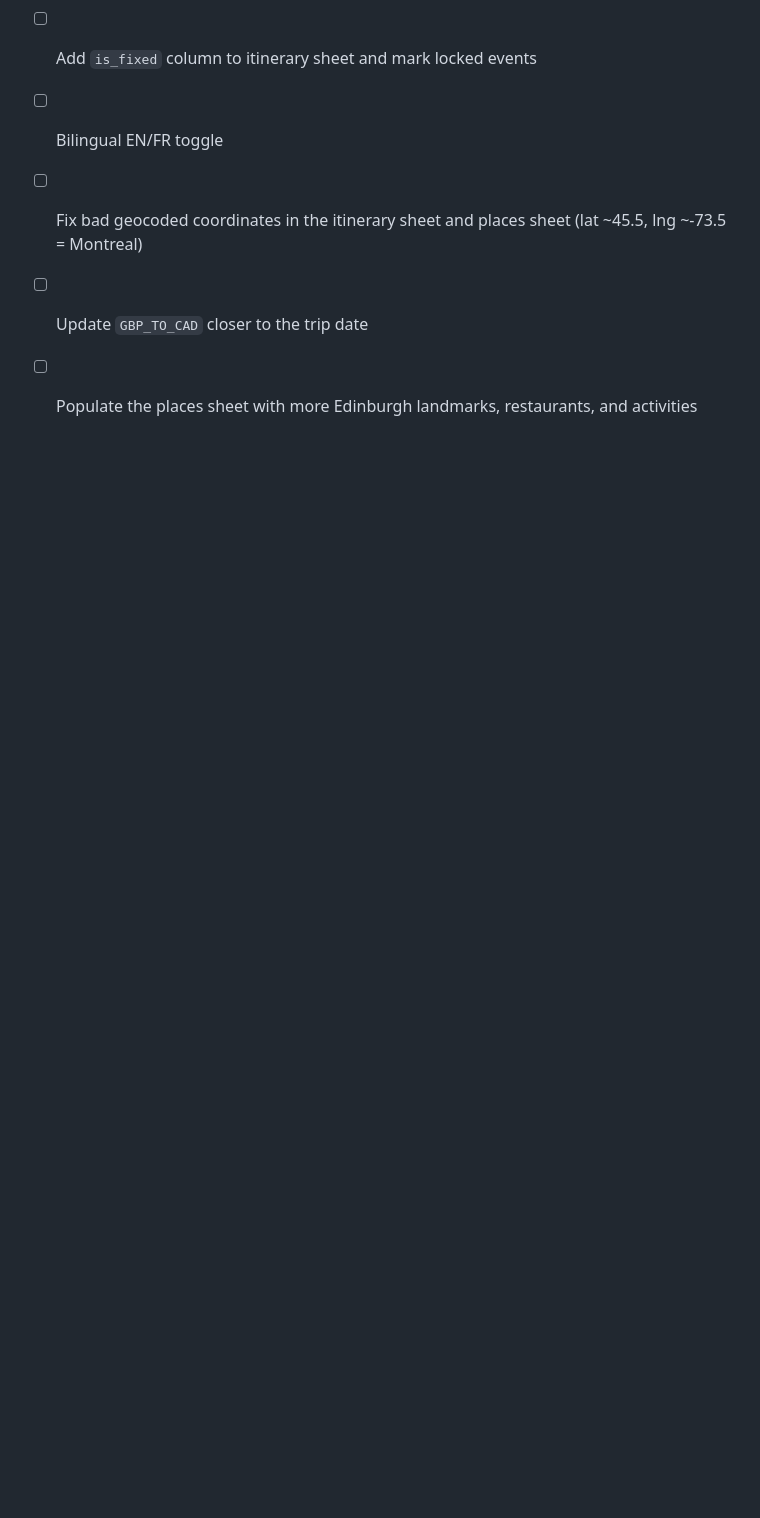
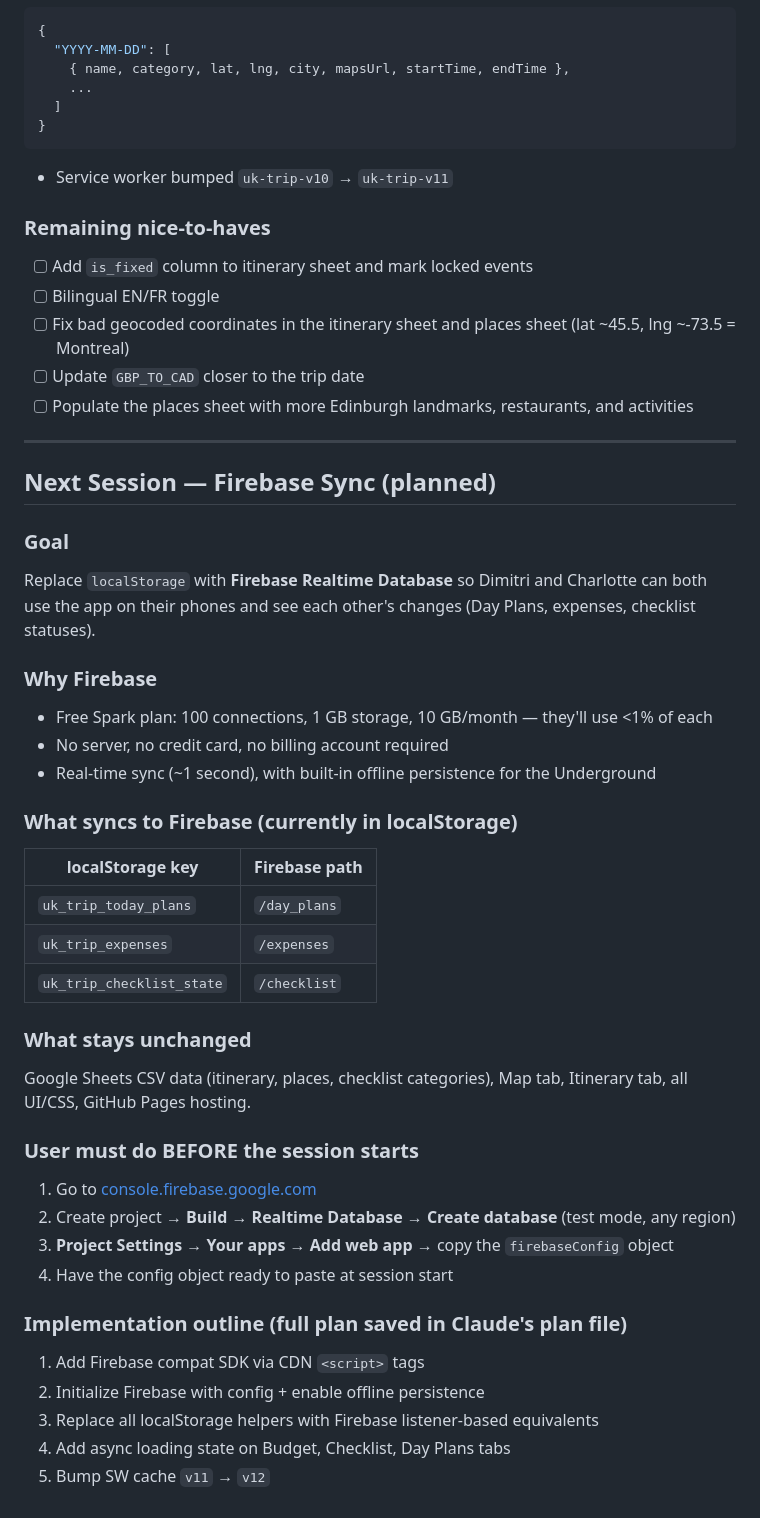
Before and after one commit to dimitrilemieux5-spec/uk-trip-2026, a Markdown page: PROGRESS.md, the part around the change. Rendered like a GitHub page; blank space fills up the shorter version.

Commit message:
Update PROGRESS.md and CLAUDE.md with next session plan (Firebase)
Co-Authored-By: Claude Sonnet 4.6 <noreply@anthropic.com>

```diff
--- a/PROGRESS.md
+++ b/PROGRESS.md
@@ -356,3 +356,38 @@ The Today tab was renamed to **Day Plans** and significantly expanded so plans c
 - [ ] Fix bad geocoded coordinates in the itinerary sheet and places sheet (lat ~45.5, lng ~-73.5 = Montreal)
 - [ ] Update `GBP_TO_CAD` closer to the trip date
 - [ ] Populate the places sheet with more Edinburgh landmarks, restaurants, and activities
+
+---
+
+## Next Session — Firebase Sync (planned)
+
+### Goal
+Replace `localStorage` with **Firebase Realtime Database** so Dimitri and Charlotte can both use the app on their phones and see each other's changes (Day Plans, expenses, checklist statuses).
+
+### Why Firebase
+- Free Spark plan: 100 connections, 1 GB storage, 10 GB/month — they'll use <1% of each
+- No server, no credit card, no billing account required
+- Real-time sync (~1 second), with built-in offline persistence for the Underground
+
+### What syncs to Firebase (currently in localStorage)
+| localStorage key | Firebase path |
+|---|---|
+| `uk_trip_today_plans` | `/day_plans` |
+| `uk_trip_expenses` | `/expenses` |
+| `uk_trip_checklist_state` | `/checklist` |
+
+### What stays unchanged
+Google Sheets CSV data (itinerary, places, checklist categories), Map tab, Itinerary tab, all UI/CSS, GitHub Pages hosting.
+
+### User must do BEFORE the session starts
+1. Go to [console.firebase.google.com](https://console.firebase.google.com)
+2. Create project → **Build → Realtime Database → Create database** (test mode, any region)
+3. **Project Settings → Your apps → Add web app** → copy the `firebaseConfig` object
+4. Have the config object ready to paste at session start
+
+### Implementation outline (full plan saved in Claude's plan file)
+1. Add Firebase compat SDK via CDN `<script>` tags
+2. Initialize Firebase with config + enable offline persistence
+3. Replace all localStorage helpers with Firebase listener-based equivalents
+4. Add async loading state on Budget, Checklist, Day Plans tabs
+5. Bump SW cache `v11` → `v12`
```
Also changed, not shown: CLAUDE.md (+9 -5 lines).
